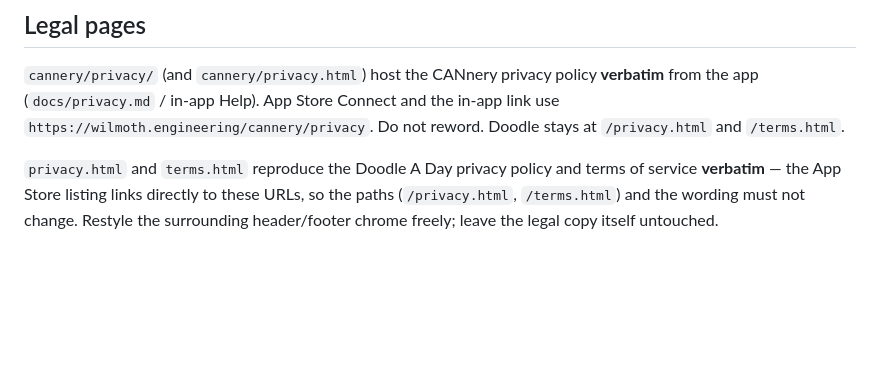
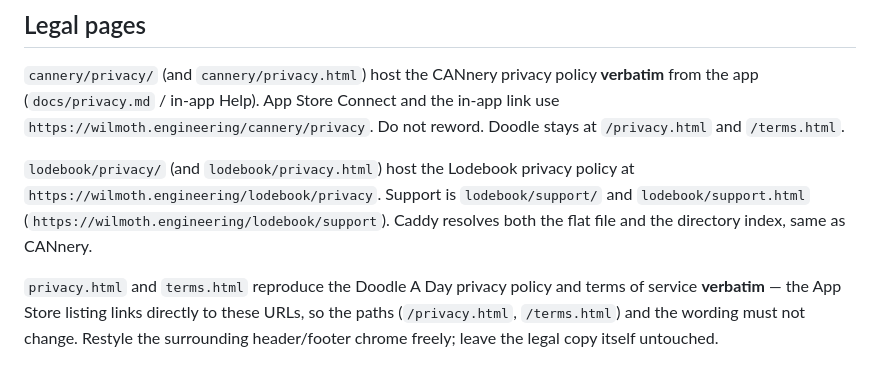
Before and after one commit to geekindisguise/wilmoth-engineering-site, a Markdown page: README.md, the part around the change. Drawn GitHub-style; blank space fills up the shorter version.

Commit message:
Add Lodebook privacy and support page copy.
Pair flat HTML files with directory indexes, matching CANnery, and note the paths in the README.

```diff
--- a/README.md
+++ b/README.md
@@ -77,6 +77,8 @@ array, in order.
 
 `cannery/privacy/` (and `cannery/privacy.html`) host the CANnery privacy policy **verbatim** from the app (`docs/privacy.md` / in-app Help). App Store Connect and the in-app link use `https://wilmoth.engineering/cannery/privacy`. Do not reword. Doodle stays at `/privacy.html` and `/terms.html`.
 
+`lodebook/privacy/` (and `lodebook/privacy.html`) host the Lodebook privacy policy at `https://wilmoth.engineering/lodebook/privacy`. Support is `lodebook/support/` and `lodebook/support.html` (`https://wilmoth.engineering/lodebook/support`). Caddy resolves both the flat file and the directory index, same as CANnery.
+
 `privacy.html` and `terms.html` reproduce the Doodle A Day privacy policy
 and terms of service **verbatim** — the App Store listing links directly
 to these URLs, so the paths (`/privacy.html`, `/terms.html`) and the
```
